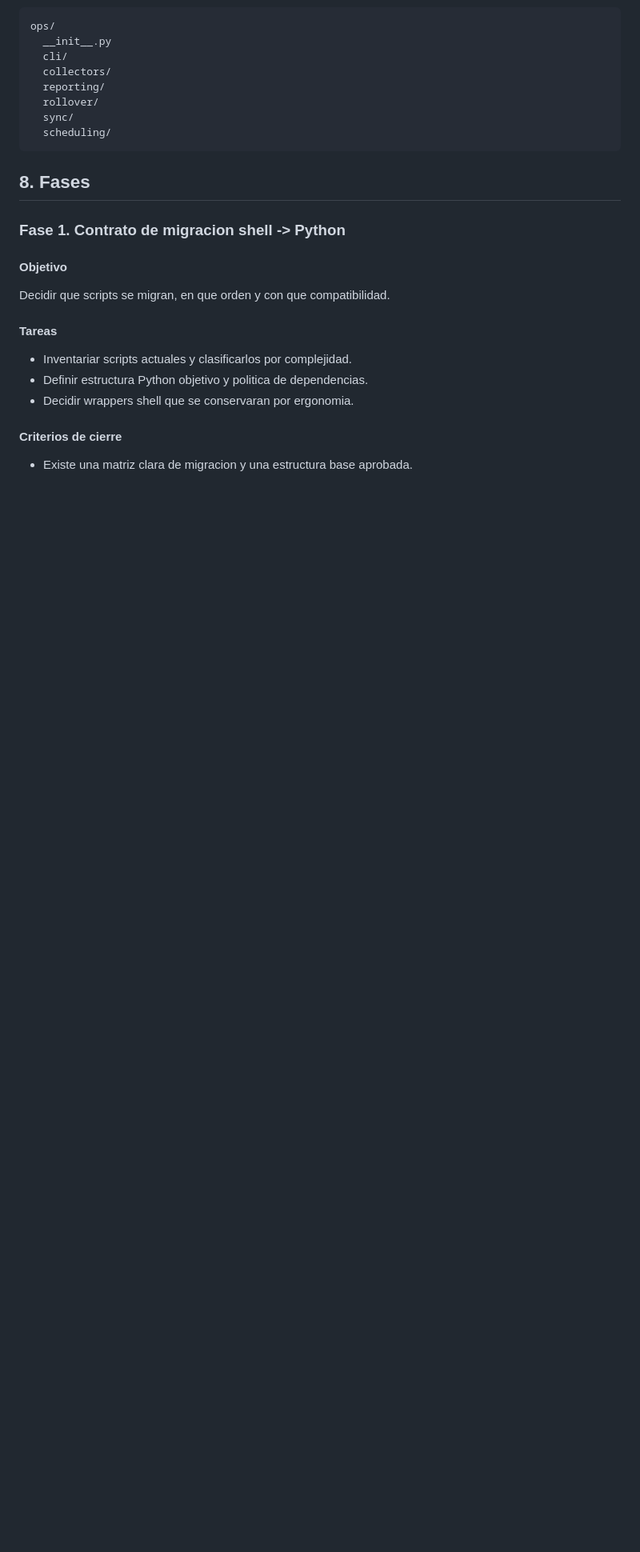
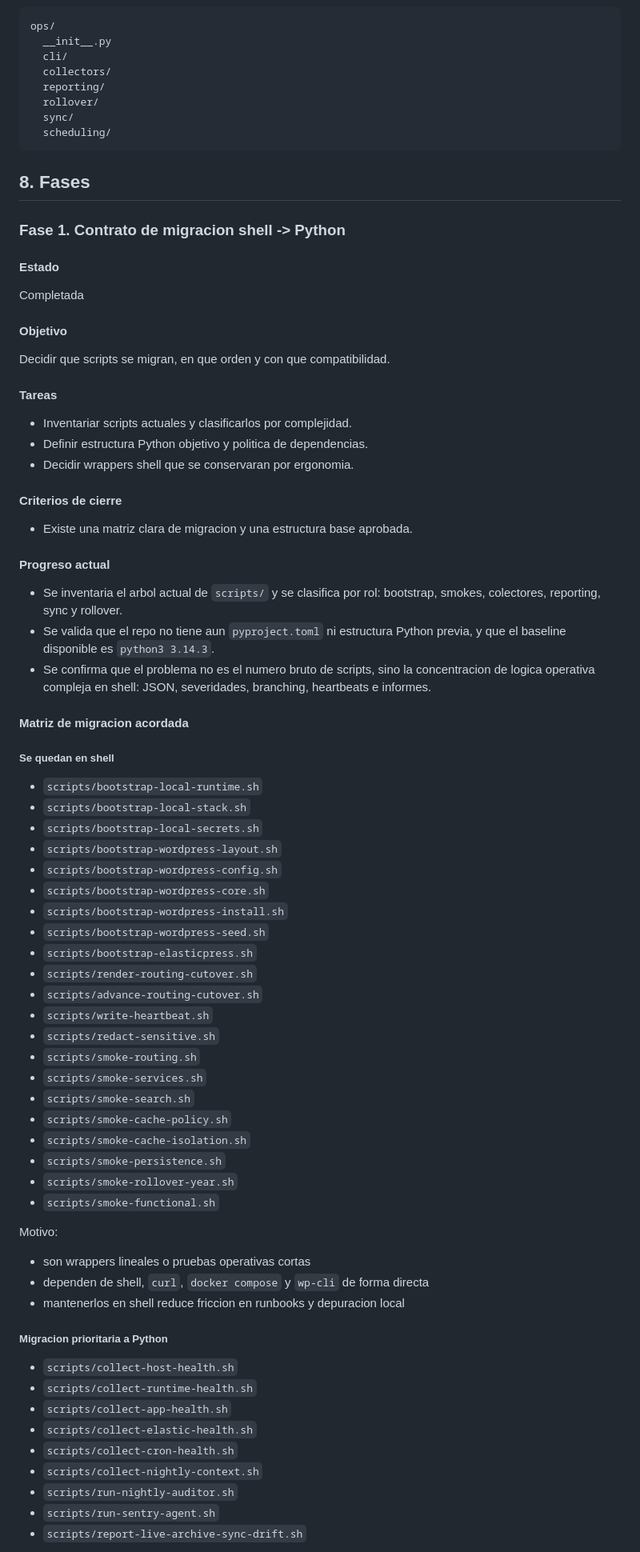
Before and after one commit to virgiliosanz/redis_banking_demos, a Markdown page: tasks/proyecto-refactor-shell-a-python-y-operacion-ia-ops.md, the part around one of its changes. Shown at 80% size. Rendered like a GitHub page; blank space fills up the shorter version.

Commit message:
docs: close python migration contract phase

```diff
--- a/tasks/proyecto-refactor-shell-a-python-y-operacion-ia-ops.md
+++ b/tasks/proyecto-refactor-shell-a-python-y-operacion-ia-ops.md
@@ -66,6 +66,9 @@ ops/
 ## 8. Fases
 
 ### Fase 1. Contrato de migracion shell -> Python
+#### Estado
+Completada
+
 #### Objetivo
 Decidir que scripts se migran, en que orden y con que compatibilidad.
 
@@ -77,3 +80,49 @@ Decidir que scripts se migran, en que orden y con que compatibilidad.
 #### Criterios de cierre
 - Existe una matriz clara de migracion y una estructura base aprobada.
 
+#### Progreso actual
+- Se inventaria el arbol actual de `scripts/` y se clasifica por rol: bootstrap, smokes, colectores, reporting, sync y rollover.
+- Se valida que el repo no tiene aun `pyproject.toml` ni estructura Python previa, y que el baseline disponible es `python3 3.14.3`.
+- Se confirma que el problema no es el numero bruto de scripts, sino la concentracion de logica operativa compleja en shell: JSON, severidades, branching, heartbeats e informes.
+
+#### Matriz de migracion acordada
+
+##### Se quedan en shell
+- `scripts/bootstrap-local-runtime.sh`
+- `scripts/bootstrap-local-stack.sh`
+- `scripts/bootstrap-local-secrets.sh`
+- `scripts/bootstrap-wordpress-layout.sh`
+- `scripts/bootstrap-wordpress-config.sh`
+- `scripts/bootstrap-wordpress-core.sh`
+- `scripts/bootstrap-wordpress-install.sh`
+- `scripts/bootstrap-wordpress-seed.sh`
+- `scripts/bootstrap-elasticpress.sh`
+- `scripts/render-routing-cutover.sh`
+- `scripts/advance-routing-cutover.sh`
+- `scripts/write-heartbeat.sh`
+- `scripts/redact-sensitive.sh`
+- `scripts/smoke-routing.sh`
+- `scripts/smoke-services.sh`
+- `scripts/smoke-search.sh`
+- `scripts/smoke-cache-policy.sh`
+- `scripts/smoke-cache-isolation.sh`
+- `scripts/smoke-persistence.sh`
+- `scripts/smoke-rollover-year.sh`
+- `scripts/smoke-functional.sh`
+
+Motivo:
+- son wrappers lineales o pruebas operativas cortas
+- dependen de shell, `curl`, `docker compose` y `wp-cli` de forma directa
+- mantenerlos en shell reduce friccion en runbooks y depuracion local
+
+##### Migracion prioritaria a Python
+- `scripts/collect-host-health.sh`
+- `scripts/collect-runtime-health.sh`
+- `scripts/collect-app-health.sh`
+- `scripts/collect-elastic-health.sh`
+- `scripts/collect-cron-health.sh`
+- `scripts/collect-nightly-context.sh`
+- `scripts/run-nightly-auditor.sh`
+- `scripts/run-sentry-agent.sh`
+- `scripts/report-live-archive-sync-drift.sh`
+
```
Also changed, not shown: other parts of tasks/proyecto-refactor-shell-a-python-y-operacion-ia-ops.md (+72 -0 lines).
